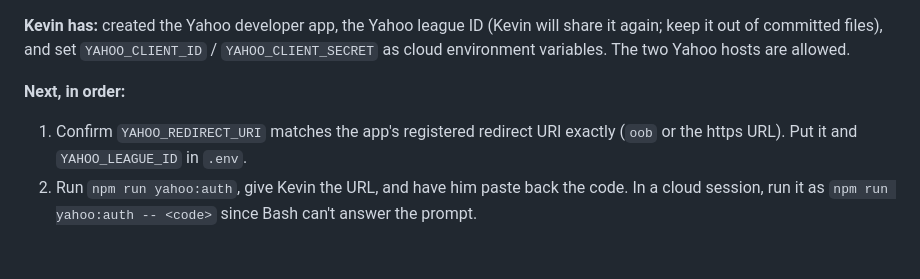
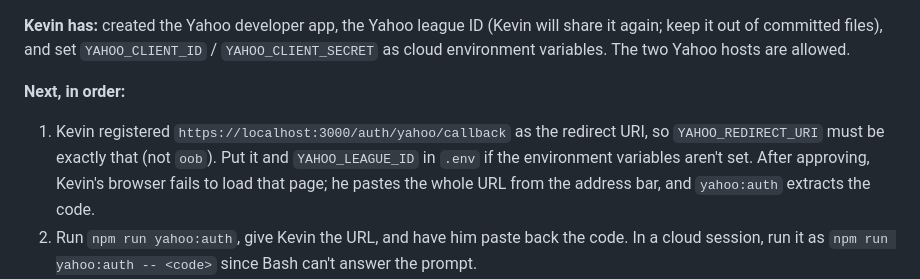
Before and after one commit to jensenkevinj/ff, a Markdown page: docs/step-4-kickoff.md, the part around the change. Rendered like a GitHub page; blank space fills up the shorter version.

Commit message:
Step 4 handoff: note the registered Yahoo redirect URI
Co-Authored-By: Claude Opus 5.5 <noreply@anthropic.com>
Claude-Session: https://claude.ai/code/session_011x6y1kz9Ve3EkG8qkg2MoM

```diff
--- a/docs/step-4-kickoff.md
+++ b/docs/step-4-kickoff.md
@@ -25,8 +25,10 @@ refresh shared by concurrent callers, tokens saved atomically with mode 600) and
 
 **Next, in order:**
 
-1. Confirm `YAHOO_REDIRECT_URI` matches the app's registered redirect URI exactly (`oob` or the https URL).
-   Put it and `YAHOO_LEAGUE_ID` in `.env`.
+1. Kevin registered `https://localhost:3000/auth/yahoo/callback` as the redirect URI, so `YAHOO_REDIRECT_URI`
+   must be exactly that (not `oob`). Put it and `YAHOO_LEAGUE_ID` in `.env` if the environment variables
+   aren't set. After approving, Kevin's browser fails to load that page; he pastes the whole URL from the
+   address bar, and `yahoo:auth` extracts the code.
 2. Run `npm run yahoo:auth`, give Kevin the URL, and have him paste back the code. In a cloud session, run it
    as `npm run yahoo:auth -- <code>` since Bash can't answer the prompt.
 3. With `NODE_USE_ENV_PROXY=1`, fetch the real scoreboard and a roster, look at the shapes, then save
```
